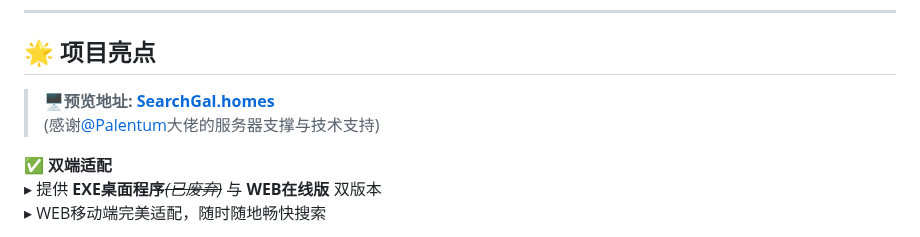
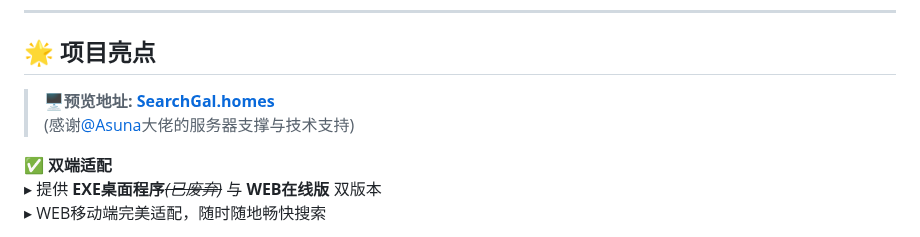
Before and after one commit to Moe-Sakura/SearchGal, a Markdown page: README.md, the part around the change. Rendered like a GitHub page.

```diff
--- a/README.md
+++ b/README.md
@@ -7,7 +7,7 @@
 
 
 ## 🌟 项目亮点
-> <strong>🖥️预览地址: [SearchGal.homes](https://searchgal.homes)</strong> <br>(感谢<a href="https://github.com/AdingApkgg">@Palentum</a>大佬的服务器支撑与技术支持)
+> <strong>🖥️预览地址: [SearchGal.homes](https://searchgal.homes)</strong> <br>(感谢<a href="https://github.com/AdingApkgg">@Asuna</a>大佬的服务器支撑与技术支持)
 
 ✅ **双端适配**
 ▸ 提供 **EXE桌面程序**~~*(已废弃)*~~ 与 **WEB在线版** 双版本 <br>
```
